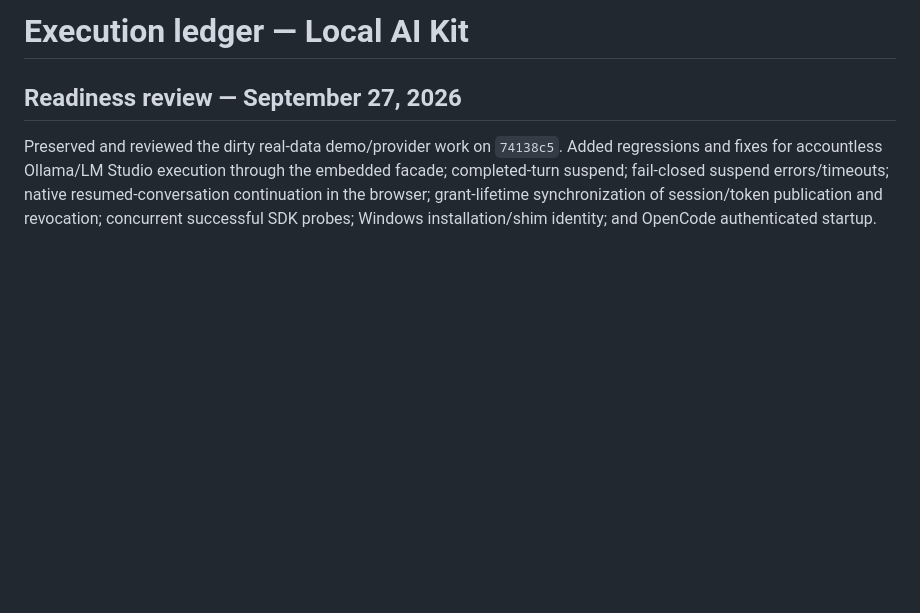
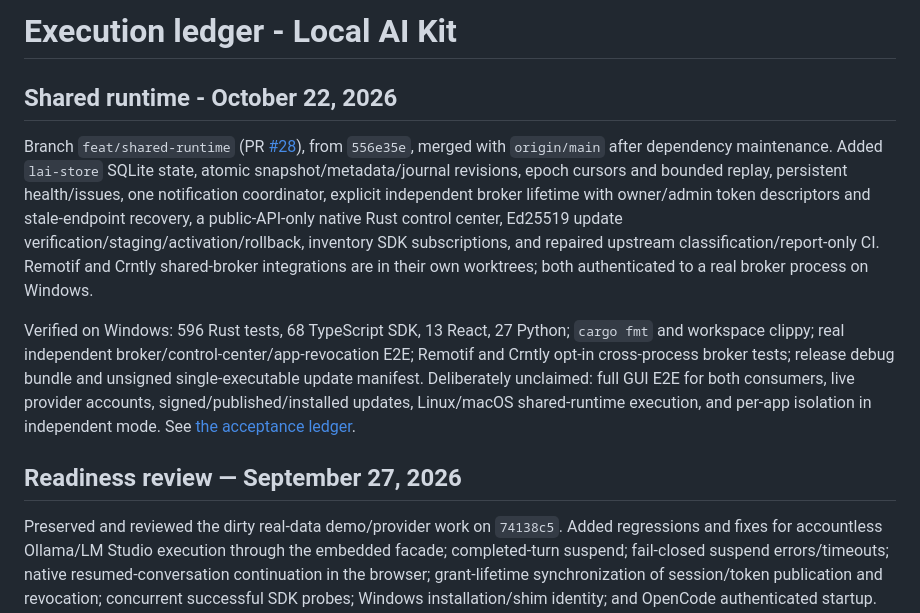
Before and after one commit to thomaslittle/local-ai-kit, a Markdown page: docs/implementation/LEDGER.md, the part around the change. GitHub-like rendering; blank space fills up the shorter version.

Commit message:
docs: record shared-runtime execution evidence

```diff
--- a/docs/implementation/LEDGER.md
+++ b/docs/implementation/LEDGER.md
@@ -1,4 +1,10 @@
-# Execution ledger — Local AI Kit
+# Execution ledger - Local AI Kit
+
+## Shared runtime - October 22, 2026
+
+Branch `feat/shared-runtime` (PR [#28](https://github.com/thomaslittle/local-ai-kit/pull/28)), from `556e35e`, merged with `origin/main` after dependency maintenance. Added `lai-store` SQLite state, atomic snapshot/metadata/journal revisions, epoch cursors and bounded replay, persistent health/issues, one notification coordinator, explicit independent broker lifetime with owner/admin token descriptors and stale-endpoint recovery, a public-API-only native Rust control center, Ed25519 update verification/staging/activation/rollback, inventory SDK subscriptions, and repaired upstream classification/report-only CI. Remotif and Crntly shared-broker integrations are in their own worktrees; both authenticated to a real broker process on Windows.
+
+Verified on Windows: 596 Rust tests, 68 TypeScript SDK, 13 React, 27 Python; `cargo fmt` and workspace clippy; real independent broker/control-center/app-revocation E2E; Remotif and Crntly opt-in cross-process broker tests; release debug bundle and unsigned single-executable update manifest. Deliberately unclaimed: full GUI E2E for both consumers, live provider accounts, signed/published/installed updates, Linux/macOS shared-runtime execution, and per-app isolation in independent mode. See [the acceptance ledger](../qualification/2026-10-22-shared-runtime.md).
 
 ## Readiness review — September 27, 2026
 
```
